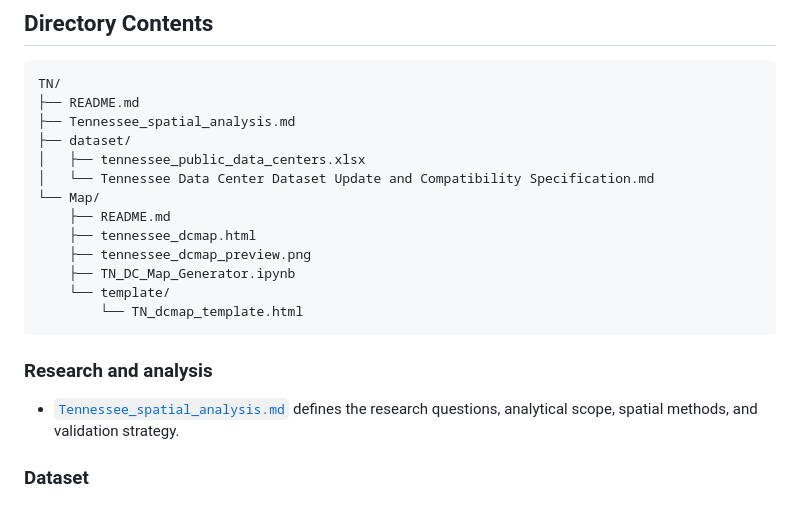
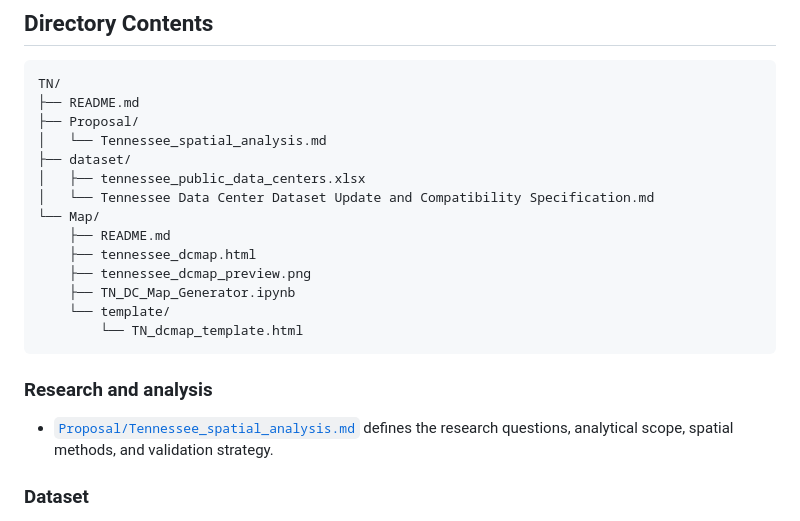
Before and after one commit to Chris-Jin02/DataCenter, a Markdown page: TN/README.md, the part around the change. Drawn GitHub-style.

Commit message:
Move Tennessee proposal under Proposal

````diff
--- a/TN/README.md
+++ b/TN/README.md
@@ -29,7 +29,8 @@ See [`Map/README.md`](Map/README.md) for source attribution, the map legend, con
 ```text
 TN/
 ├── README.md
-├── Tennessee_spatial_analysis.md
+├── Proposal/
+│   └── Tennessee_spatial_analysis.md
 ├── dataset/
 │   ├── tennessee_public_data_centers.xlsx
 │   └── Tennessee Data Center Dataset Update and Compatibility Specification.md
@@ -44,7 +45,7 @@ TN/
 
 ### Research and analysis
 
-- [`Tennessee_spatial_analysis.md`](Tennessee_spatial_analysis.md) defines the research questions, analytical scope, spatial methods, and validation strategy.
+- [`Proposal/Tennessee_spatial_analysis.md`](Proposal/Tennessee_spatial_analysis.md) defines the research questions, analytical scope, spatial methods, and validation strategy.
 
 ### Dataset
 
````
Also changed, not shown: TN/Proposal/Tennessee_spatial_analysis.md (renamed from TN/Tennessee_spatial_analysis.md).
